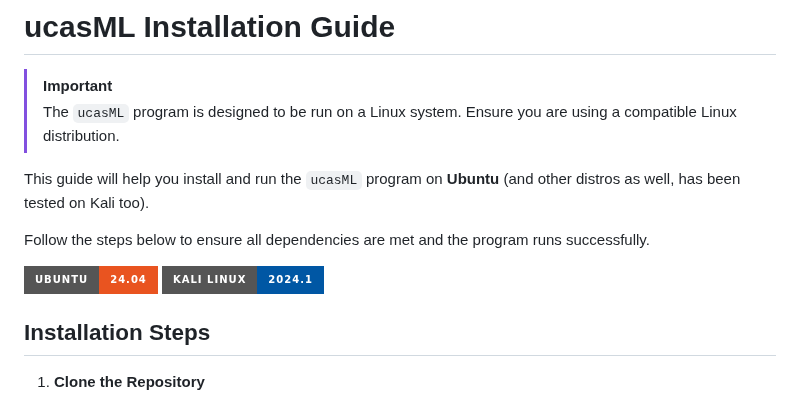
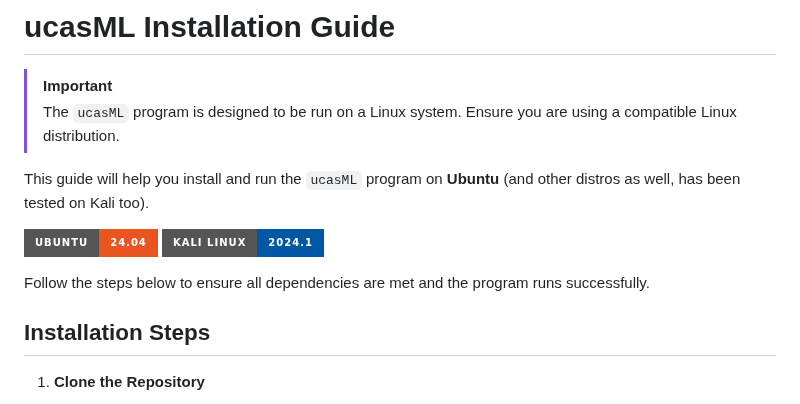
Before and after one commit to giusalfieri/IPA_Project, a Markdown page: ucasML_package/README.md, the part around the change. Rendered like a GitHub page; badges without logos.

```diff
--- a/ucasML_package/README.md
+++ b/ucasML_package/README.md
@@ -5,13 +5,10 @@
 
 This guide will help you install and run the `ucasML` program on **Ubuntu** (and other distros as well, has been tested on Kali too).
 
-Follow the steps below to ensure all dependencies are met and the program runs successfully.
-
 [![Ubuntu 24.04](https://img.shields.io/badge/Ubuntu-24.04-E95420?logo=ubuntu&logoColor=white&style=for-the-badge)](https://ubuntu.com/download/desktop)
 [![Kali Linux 2024.1](https://img.shields.io/badge/Kali_Linux-2024.1-0057A4?logo=kalilinux&logoColor=white&style=for-the-badge)](https://www.kali.org)
 
-
-
+Follow the steps below to ensure all dependencies are met and the program runs successfully.
 
 
 
```
